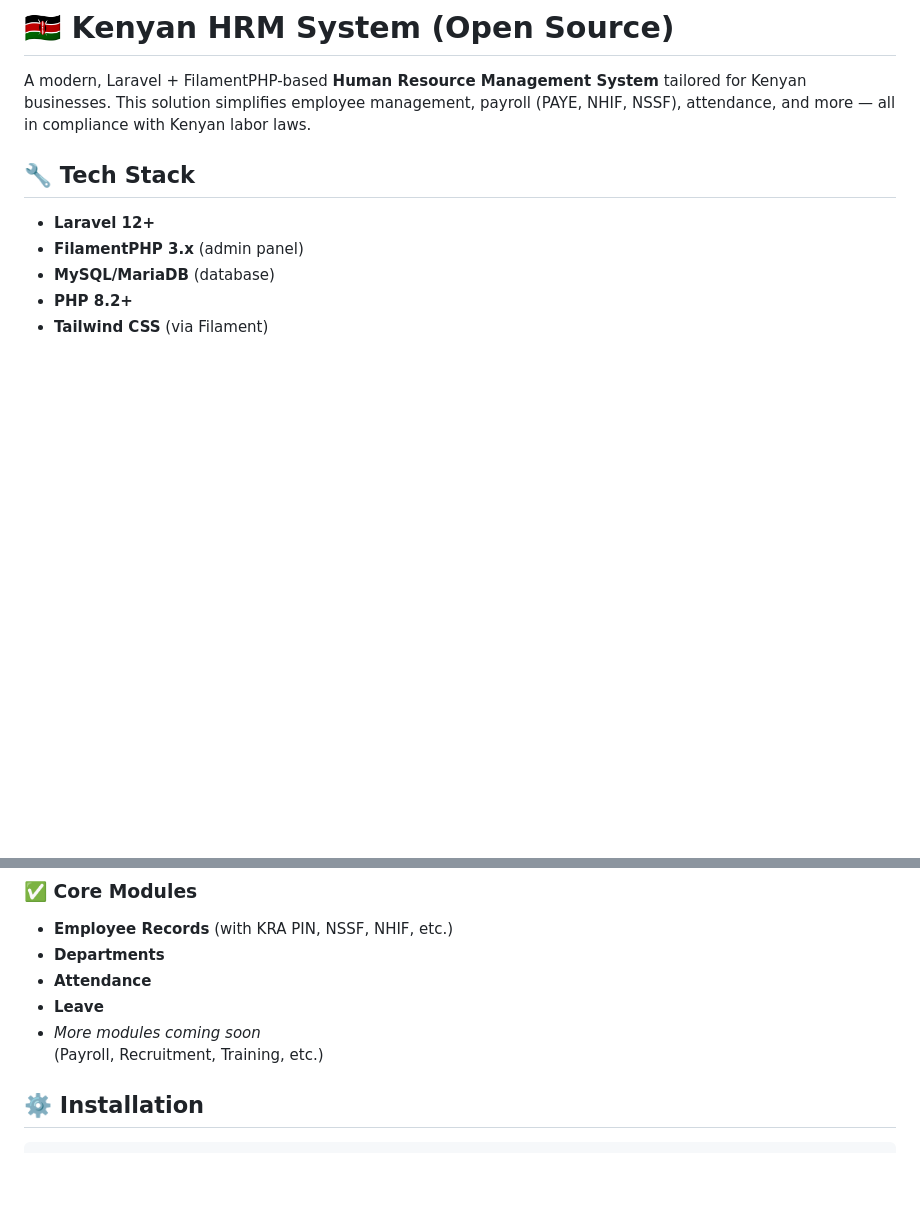
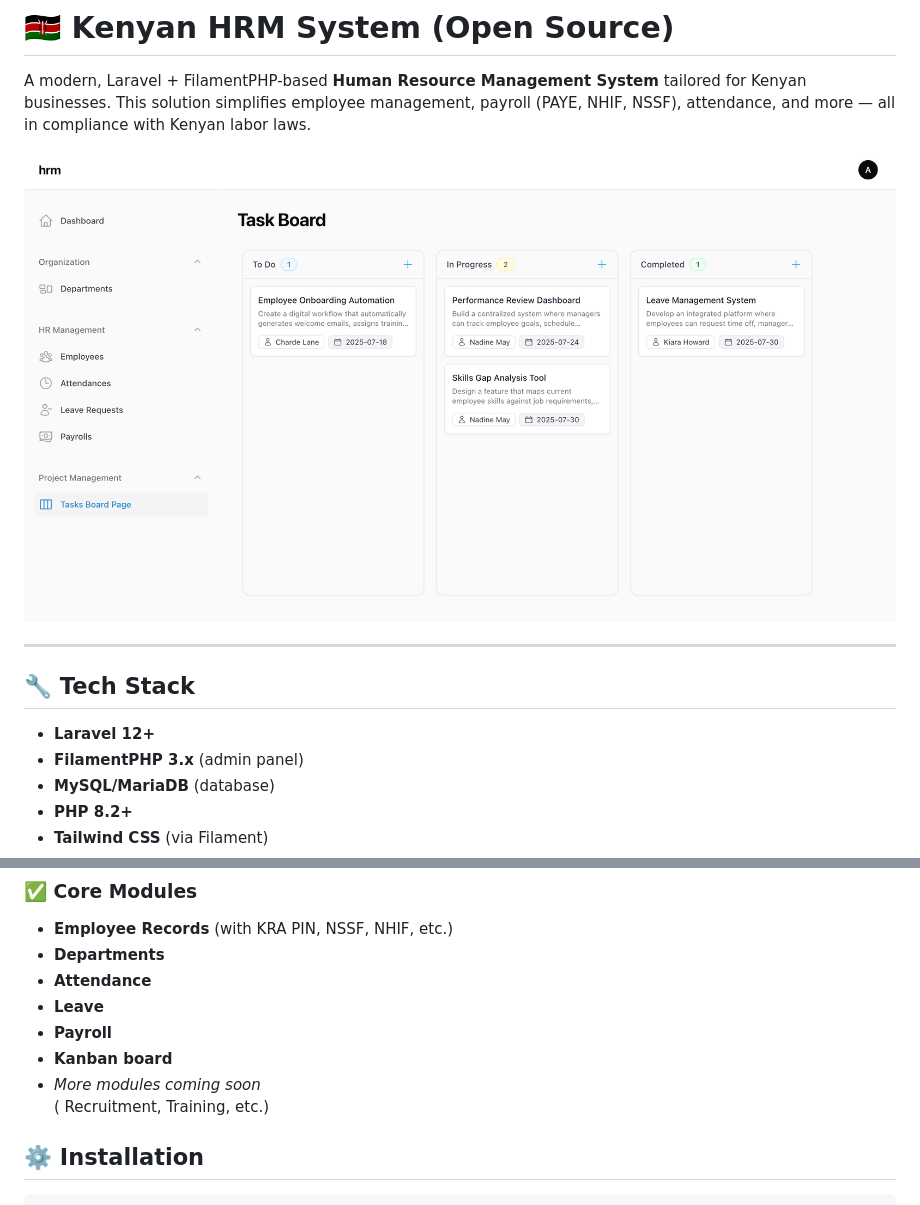
Before and after one commit to michaelnjuguna/open-source-hrm, a Markdown page: README.md, 2 parts joined by grey strips. Drawn GitHub-style; pictures changed too: img.png (added); blank space fills up the shorter version.

Commit message:
docs: Added image to Readme

```diff
--- a/README.md
+++ b/README.md
@@ -1,6 +1,10 @@
 # 🇰🇪 Kenyan HRM System (Open Source)
 
 A modern, Laravel + FilamentPHP-based **Human Resource Management System** tailored for Kenyan businesses. This solution simplifies employee management, payroll (PAYE, NHIF, NSSF), attendance, and more — all in compliance with Kenyan labor laws.
+
+<img src="img.png" alt="Open source HRM" style="max-width: 100%; border-radius: 8px; box-shadow: 0 20px 25px -5px rgba(0, 0, 0, 0.1), 0 10px 10px -5px rgba(0, 0, 0, 0.04);" >
+
+---
 
 ## 🔧 Tech Stack
 
@@ -21,8 +25,10 @@ A modern, Laravel + FilamentPHP-based **Human Resource Management System** tailo
 -   **Departments**
 -   **Attendance**
 -   **Leave**
+-   **Payroll**
+-   **Kanban board**
 -   _More modules coming soon_
-     (Payroll, Recruitment, Training, etc.)
+     ( Recruitment, Training, etc.)
 
 ## ⚙️ Installation
 
```
